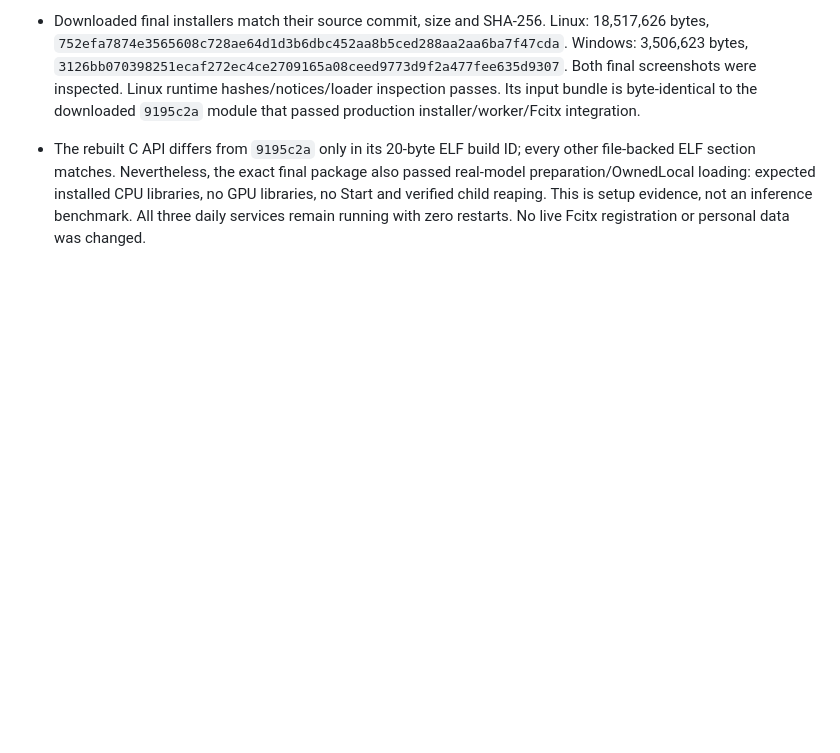
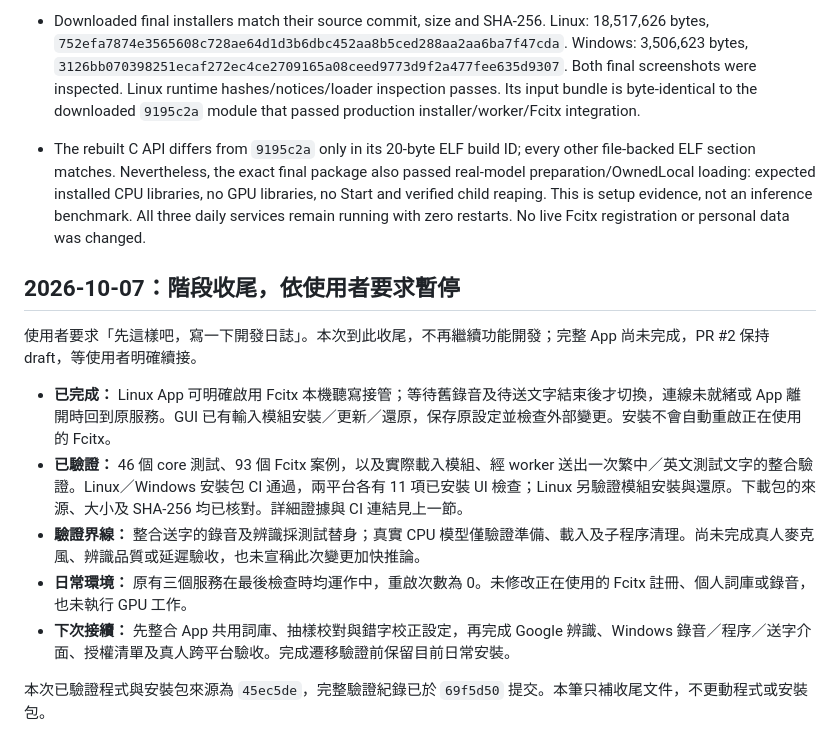
Before and after one commit to Jadiouo/voicetype, a Markdown page: docs/app/DEVLOG.md, the part around the change. Rendered like a GitHub page; blank space fills up the shorter version.

Commit message:
docs: record development handoff and requested pause

```diff
--- a/docs/app/DEVLOG.md
+++ b/docs/app/DEVLOG.md
@@ -663,3 +663,16 @@ microphone/login/target-app acceptance. M2–M4 remain open in SDD.
   libraries, no GPU libraries, no Start and verified child reaping. This is setup
   evidence, not an inference benchmark. All three daily services remain running
   with zero restarts. No live Fcitx registration or personal data was changed.
+
+
+## 2026-10-07：階段收尾，依使用者要求暫停
+
+使用者要求「先這樣吧，寫一下開發日誌」。本次到此收尾，不再繼續功能開發；完整 App 尚未完成，PR #2 保持 draft，等使用者明確續接。
+
+- **已完成：** Linux App 可明確啟用 Fcitx 本機聽寫接管；等待舊錄音及待送文字結束後才切換，連線未就緒或 App 離開時回到原服務。GUI 已有輸入模組安裝／更新／還原，保存原設定並檢查外部變更。安裝不會自動重啟正在使用的 Fcitx。
+- **已驗證：** 46 個 core 測試、93 個 Fcitx 案例，以及實際載入模組、經 worker 送出一次繁中／英文測試文字的整合驗證。Linux／Windows 安裝包 CI 通過，兩平台各有 11 項已安裝 UI 檢查；Linux 另驗證模組安裝與還原。下載包的來源、大小及 SHA-256 均已核對。詳細證據與 CI 連結見上一節。
+- **驗證界線：** 整合送字的錄音及辨識採測試替身；真實 CPU 模型僅驗證準備、載入及子程序清理。尚未完成真人麥克風、辨識品質或延遲驗收，也未宣稱此次變更加快推論。
+- **日常環境：** 原有三個服務在最後檢查時均運作中，重啟次數為 0。未修改正在使用的 Fcitx 註冊、個人詞庫或錄音，也未執行 GPU 工作。
+- **下次接續：** 先整合 App 共用詞庫、抽樣校對與錯字校正設定，再完成 Google 辨識、Windows 錄音／程序／送字介面、授權清單及真人跨平台驗收。完成遷移驗證前保留目前日常安裝。
+
+本次已驗證程式與安裝包來源為 `45ec5de`，完整驗證紀錄已於 `69f5d50` 提交。本筆只補收尾文件，不更動程式或安裝包。
```
